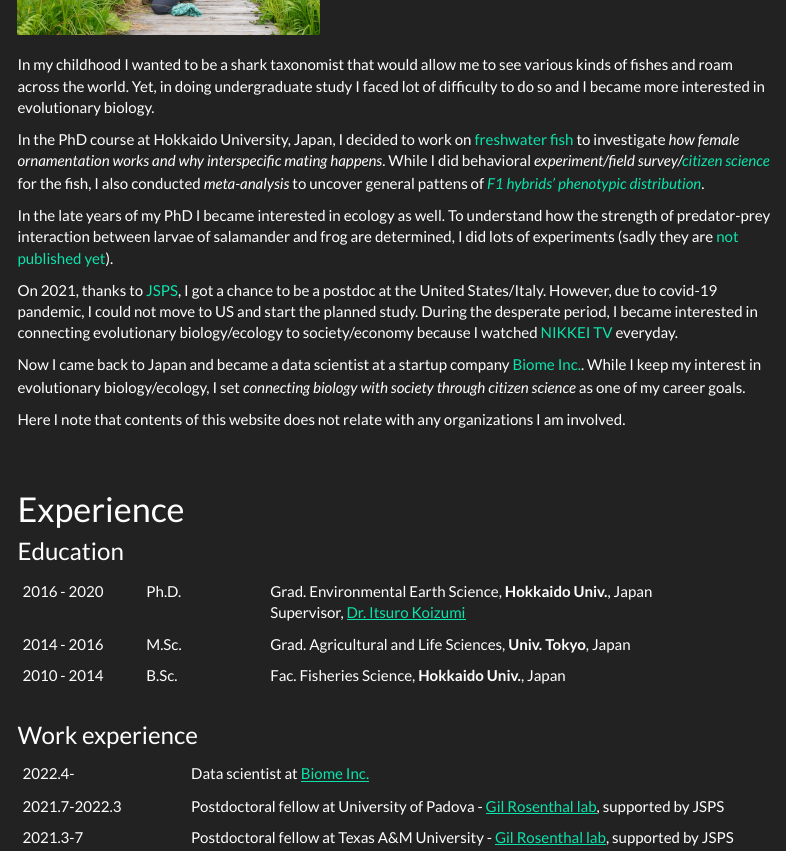
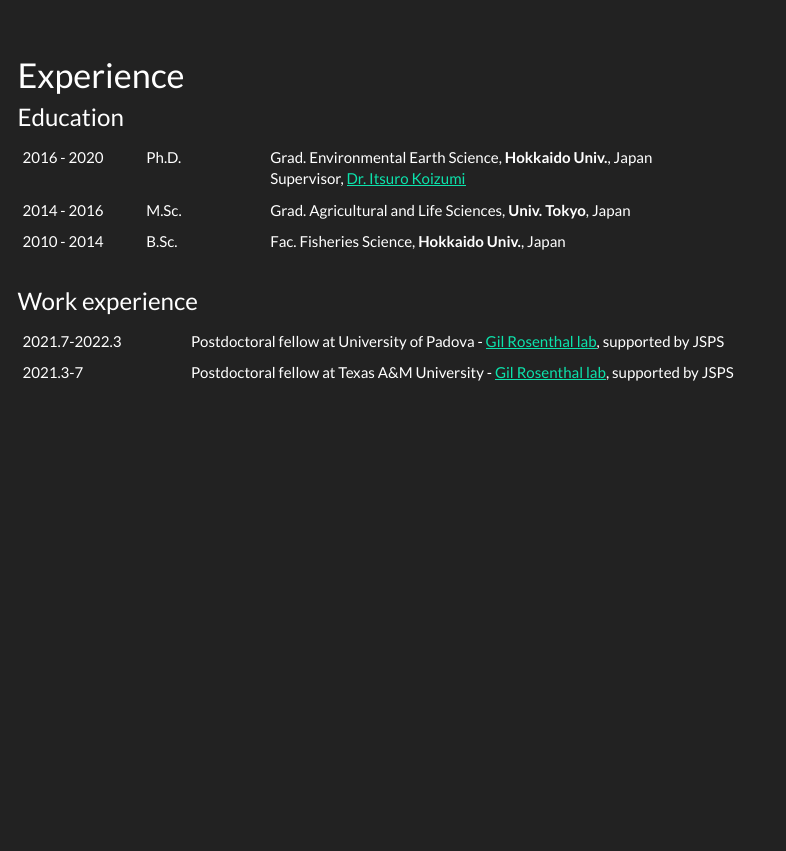
Before and after one commit to Kei-Atsumi/Curriculum_vitae, an R Markdown document (index.Rmd): the page in a window 1100 px wide, from 620 px down before the commit and from 660 px down after it. Rendered offline with R 4.5, knitr and Pandoc, with nearby package versions; menus at the side of the page are left out.

Commit message:
Remove some info

```diff
--- a/index.Rmd
+++ b/index.Rmd
@@ -30,15 +27,3 @@
-In my childhood I wanted to be a shark taxonomist that would allow me to see various kinds of fishes and roam across the world. Yet, in doing undergraduate study I faced lot of difficulty to do so and I became more interested in evolutionary biology.
-
-In the PhD course at Hokkaido University, Japan, I decided to work on [freshwater fish](https://en.wikipedia.org/wiki/Tribolodon) to investigate *how female ornamentation works and why interspecific mating happens*. While I did behavioral *experiment/field survey/*[*citizen science*](https://link.springer.com/article/10.1007/s11284-017-1466-z) for the fish, I also conducted *meta-analysis* to uncover general pattens of [*F1 hybrids' phenotypic distribution*](https://onlinelibrary.wiley.com/doi/abs/10.1111/evo.14224).
-
-In the late years of my PhD I became interested in ecology as well. To understand how the strength of predator-prey interaction between larvae of salamander and frog are determined, I did lots of experiments (sadly they are [not published yet](https://ecoevorxiv.org/uz7rj/)).
-
-On 2021, thanks to [JSPS](https://www.jsps.go.jp/english/index.html), I got a chance to be a postdoc at the United States/Italy. However, due to covid-19 pandemic, I could not move to US and start the planned study. During the desperate period, I became interested in connecting evolutionary biology/ecology to society/economy because I watched [NIKKEI TV](https://www.bs-tvtokyo.co.jp/plus10/) everyday.
-
-Now I came back to Japan and became a data scientist at a startup company [Biome Inc.](https://biome.co.jp/). While I keep my interest in evolutionary biology/ecology, I set *connecting biology with society through citizen science* as one of my career goals.
-
-Here I note that contents of this website does not relate with any organizations I am involved.
-
 <div style="margin-bottom:60px;">
 </div>
 
@@ -59,7 +44,6 @@
 
 | | |
 | -- | ------- |
-| 2022.4- | Data scientist at [Biome Inc.](https://biome.co.jp/) |
 | 2021.7-2022.3 | Postdoctoral fellow at University of Padova - [Gil Rosenthal lab](https://swordtail.tamu.edu/), supported by JSPS |
 | 2021.3-7 | Postdoctoral fellow at Texas A&M University - [Gil Rosenthal lab](https://swordtail.tamu.edu/), supported by JSPS |
 | 2021.5-6 | [Centro de Investigaciones Científicas de las Huastecas “Aguazarca”](https://www.cichaz.org/), Mexico |
```
Also changed, not shown: CV_Japanese.Rmd (+1 -4 lines), index.Rmd (3 more changed lines).
